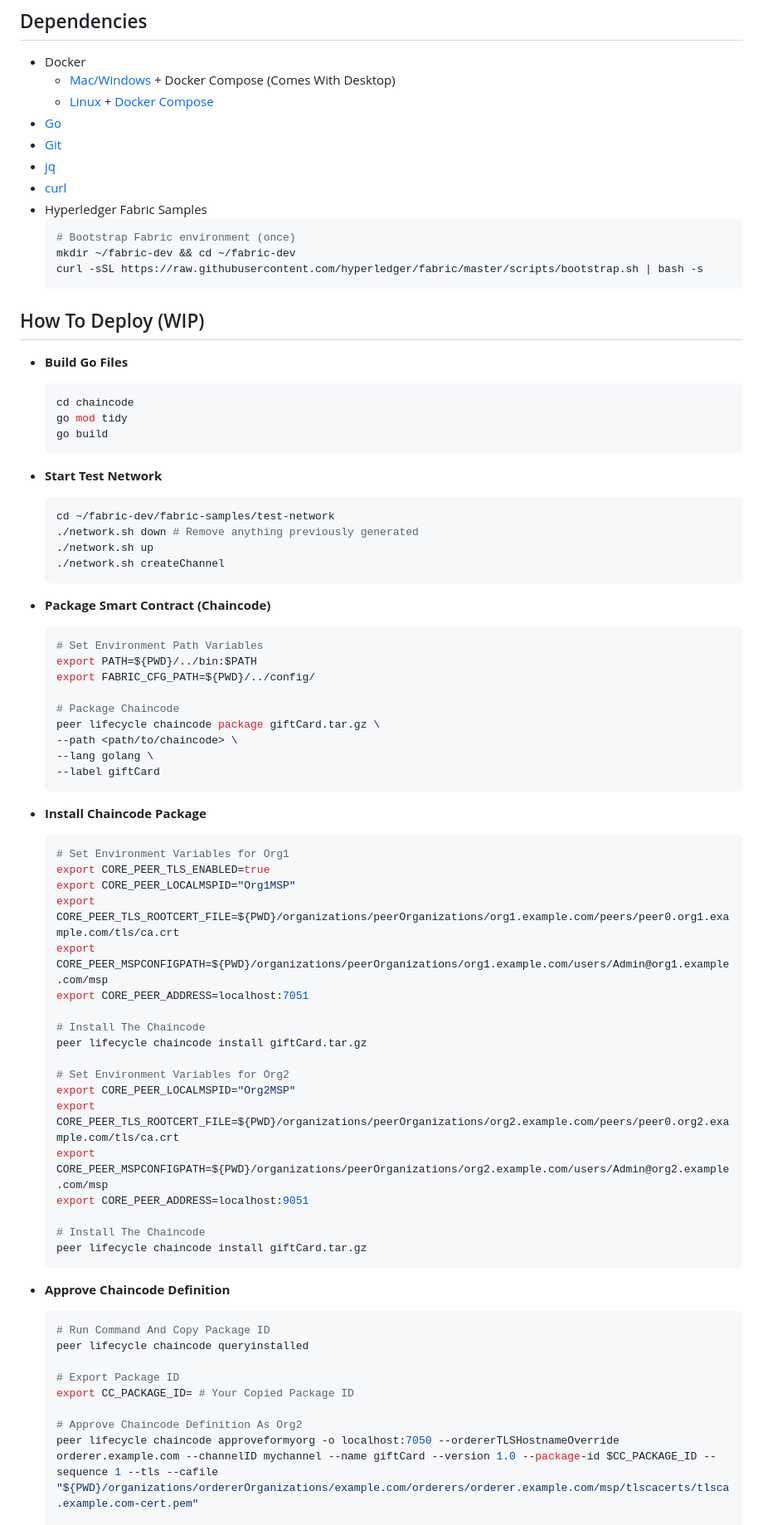
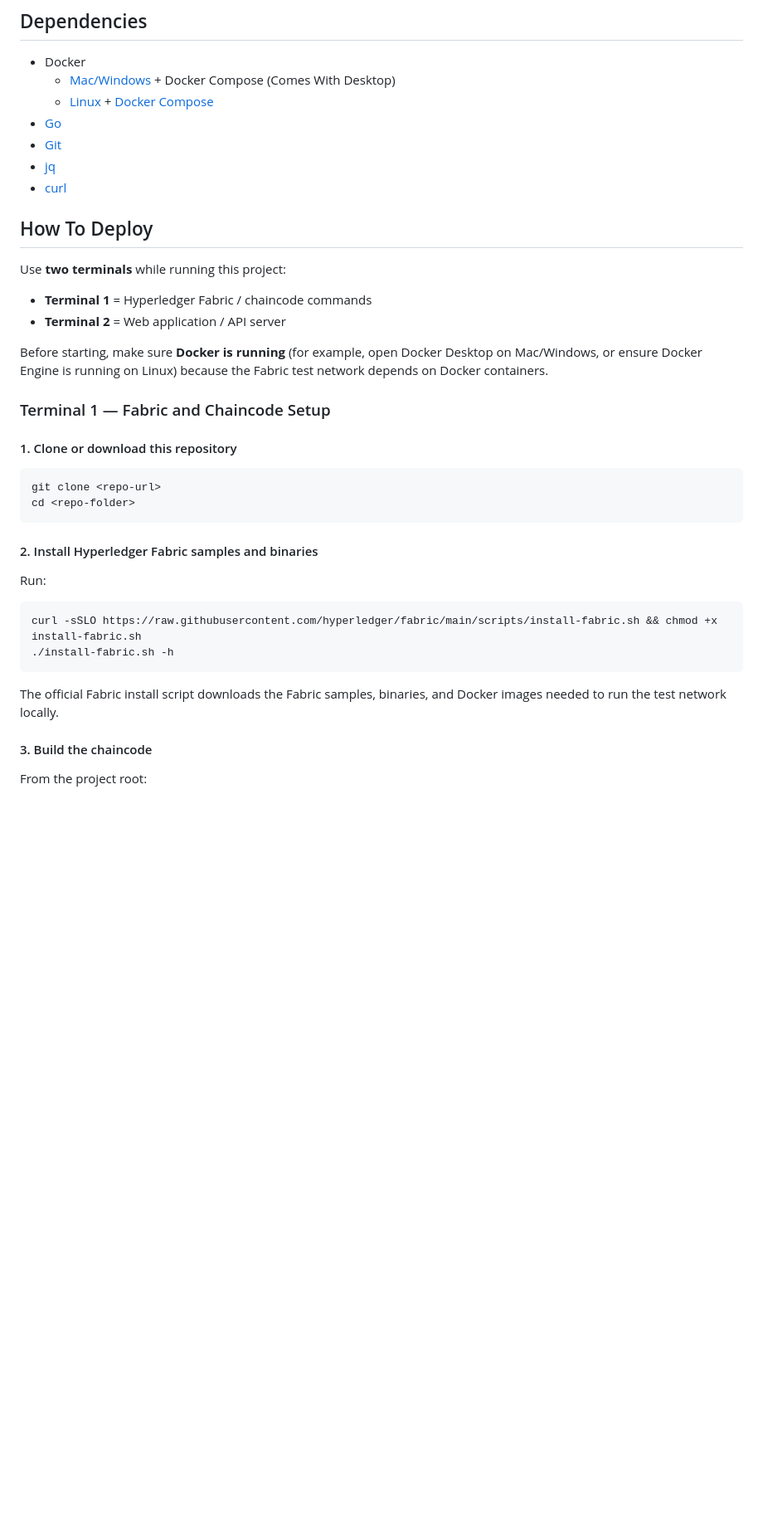
Before and after one commit to Ruze-alt/G22_CSE540_GiftCard_Blockchain, a Markdown page: README.md, the part around one of its changes. Shown at 83% size. GitHub-like rendering; blank space fills up the shorter version.

````diff
--- a/README.md
+++ b/README.md
@@ -21,71 +21,34 @@ Records the full lifecycle of each gift card: **creation** (issuer), **activatio
 - [Git](https://git-scm.com/)
 - [jq](https://jqlang.org/)
 - [curl](https://curl.se/)
-- Hyperledger Fabric Samples
-    ```bash
-    # Bootstrap Fabric environment (once)
-    mkdir ~/fabric-dev && cd ~/fabric-dev
-    curl -sSL https://raw.githubusercontent.com/hyperledger/fabric/master/scripts/bootstrap.sh | bash -s
-    ```
 
-## How To Deploy (WIP)
-- **Build Go Files**
-    ```bash
-    cd chaincode
-    go mod tidy
-    go build
-    ```
-- **Start Test Network**
-    ```bash
-    cd ~/fabric-dev/fabric-samples/test-network
-    ./network.sh down # Remove anything previously generated
-    ./network.sh up
-    ./network.sh createChannel
-    ```
+## How To Deploy
 
-- **Package Smart Contract (Chaincode)**
-    ```bash
-    # Set Environment Path Variables
-    export PATH=${PWD}/../bin:$PATH
-    export FABRIC_CFG_PATH=${PWD}/../config/
+Use **two terminals** while running this project:
 
-    # Package Chaincode
-    peer lifecycle chaincode package giftCard.tar.gz \
-    --path <path/to/chaincode> \
-    --lang golang \
-    --label giftCard
-    ```
+- **Terminal 1** = Hyperledger Fabric / chaincode commands
+- **Terminal 2** = Web application / API server
 
-- **Install Chaincode Package**
-    ```bash
-    # Set Environment Variables for Org1
-    export CORE_PEER_TLS_ENABLED=true
-    export CORE_PEER_LOCALMSPID="Org1MSP"
-    export CORE_PEER_TLS_ROOTCERT_FILE=${PWD}/organizations/peerOrganizations/org1.example.com/peers/peer0.org1.example.com/tls/ca.crt
-    export CORE_PEER_MSPCONFIGPATH=${PWD}/organizations/peerOrganizations/org1.example.com/users/Admin@org1.example.com/msp
-    export CORE_PEER_ADDRESS=localhost:7051
+Before starting, make sure **Docker is running** (for example, open Docker Desktop on Mac/Windows, or ensure Docker Engine is running on Linux) because the Fabric test network depends on Docker containers.
 
-    # Install The Chaincode
-    peer lifecycle chaincode install giftCard.tar.gz
+### Terminal 1 — Fabric and Chaincode Setup
+#### 1. Clone or download this repository
+```bash
+git clone <repo-url>
+cd <repo-folder>
+```
 
-    # Set Environment Variables for Org2
-    export CORE_PEER_LOCALMSPID="Org2MSP"
-    export CORE_PEER_TLS_ROOTCERT_FILE=${PWD}/organizations/peerOrganizations/org2.example.com/peers/peer0.org2.example.com/tls/ca.crt
-    export CORE_PEER_MSPCONFIGPATH=${PWD}/organizations/peerOrganizations/org2.example.com/users/Admin@org2.example.com/msp
-    export CORE_PEER_ADDRESS=localhost:9051
+#### 2. Install Hyperledger Fabric samples and binaries
 
-    # Install The Chaincode
-    peer lifecycle chaincode install giftCard.tar.gz
-    ```
+Run:
+```bash
+curl -sSLO https://raw.githubusercontent.com/hyperledger/fabric/main/scripts/install-fabric.sh && chmod +x install-fabric.sh
+./install-fabric.sh -h
+```
 
-- **Approve Chaincode Definition**
-    ```bash
-    # Run Command And Copy Package ID
-    peer lifecycle chaincode queryinstalled
+The official Fabric install script downloads the Fabric samples, binaries, and Docker images needed to run the test network locally.
 
-    # Export Package ID
-    export CC_PACKAGE_ID= # Your Copied Package ID
+#### 3. Build the chaincode
 
-    # Approve Chaincode Definition As Org2
-    peer lifecycle chaincode approveformyorg -o localhost:7050 --ordererTLSHostnameOverride orderer.example.com --channelID mychannel --name giftCard --version 1.0 --package-id $CC_PACKAGE_ID --sequence 1 --tls --cafile "${PWD}/organizations/ordererOrganizations/example.com/orderers/orderer.example.com/msp/tlscacerts/tlsca.example.com-cert.pem"
+From the project root:
 
````
Also changed, not shown: other parts of README.md (+199 -75 lines), application/README.md (deleted, +0 -138 lines), application/STRUCTURE.md (deleted, +0 -9 lines).
